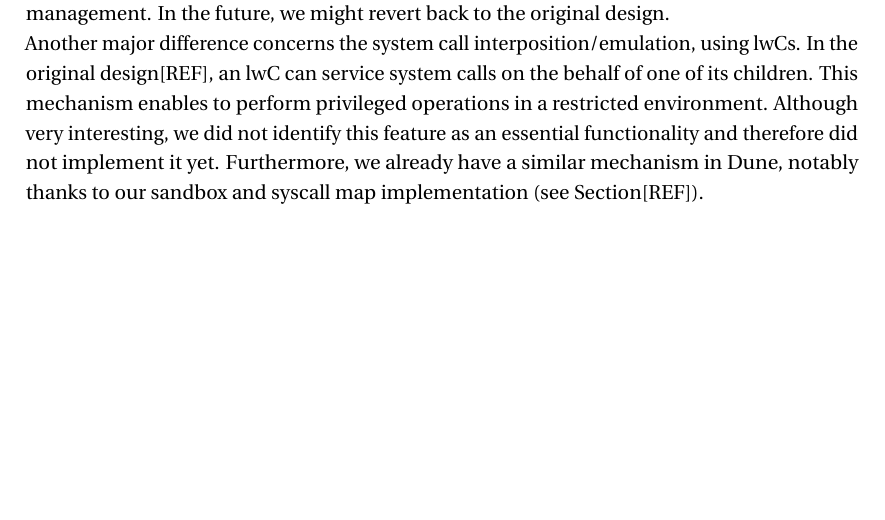
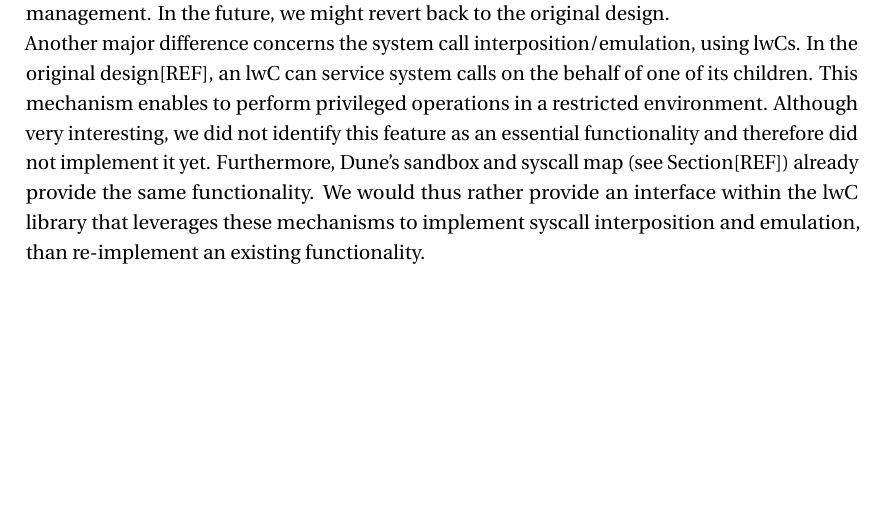
Before and after one commit to aghosn/DCSL_report, a LaTeX thesis (my_thesis.tex, which reads main/ch3_design.tex): part of page 17 of 22, cut so that both start at the same text. Compiled offline with pdfLaTeX.

Commit message:
Finishing the first draft for ch3

```diff
--- a/main/ch3_design.tex
+++ b/main/ch3_design.tex
@@ -108,4 +108,5 @@ Another major difference concerns the system call interposition/emulation, using
 In the original design[REF], an lwC can service system calls on the behalf of one of its children.
 This mechanism enables to perform privileged operations in a restricted environment.
 Although very interesting, we did not identify this feature as an essential functionality and therefore did not implement it yet.
-Furthermore, we already have a similar mechanism in Dune, notably thanks to our sandbox and syscall map implementation (see Section[REF]).
+Furthermore, Dune's sandbox and syscall map (see Section[REF]) already provide the same functionality.
+We would thus rather provide an interface within the lwC library that leverages these mechanisms to implement syscall interposition and emulation, than re-implement an existing functionality.
```
